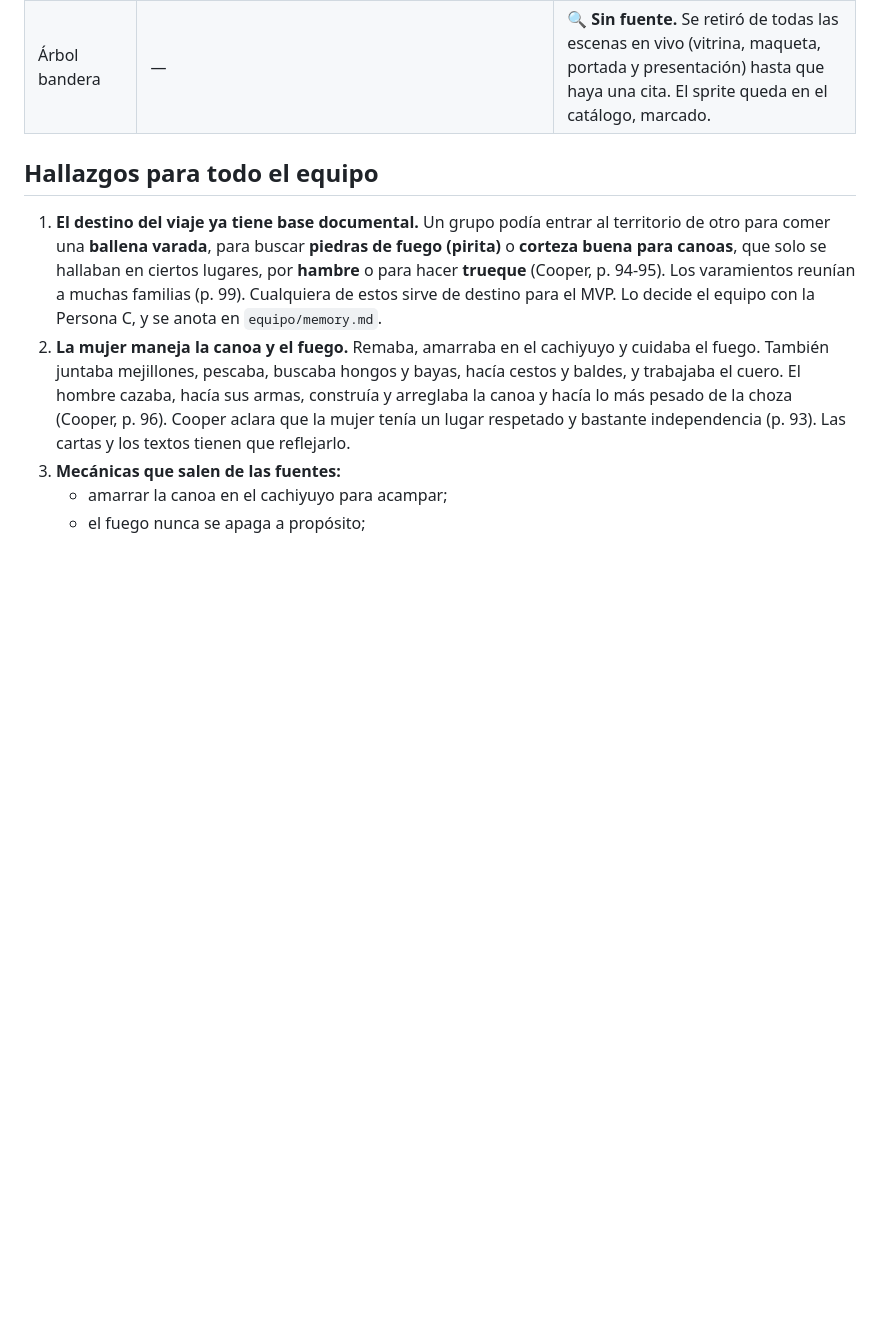
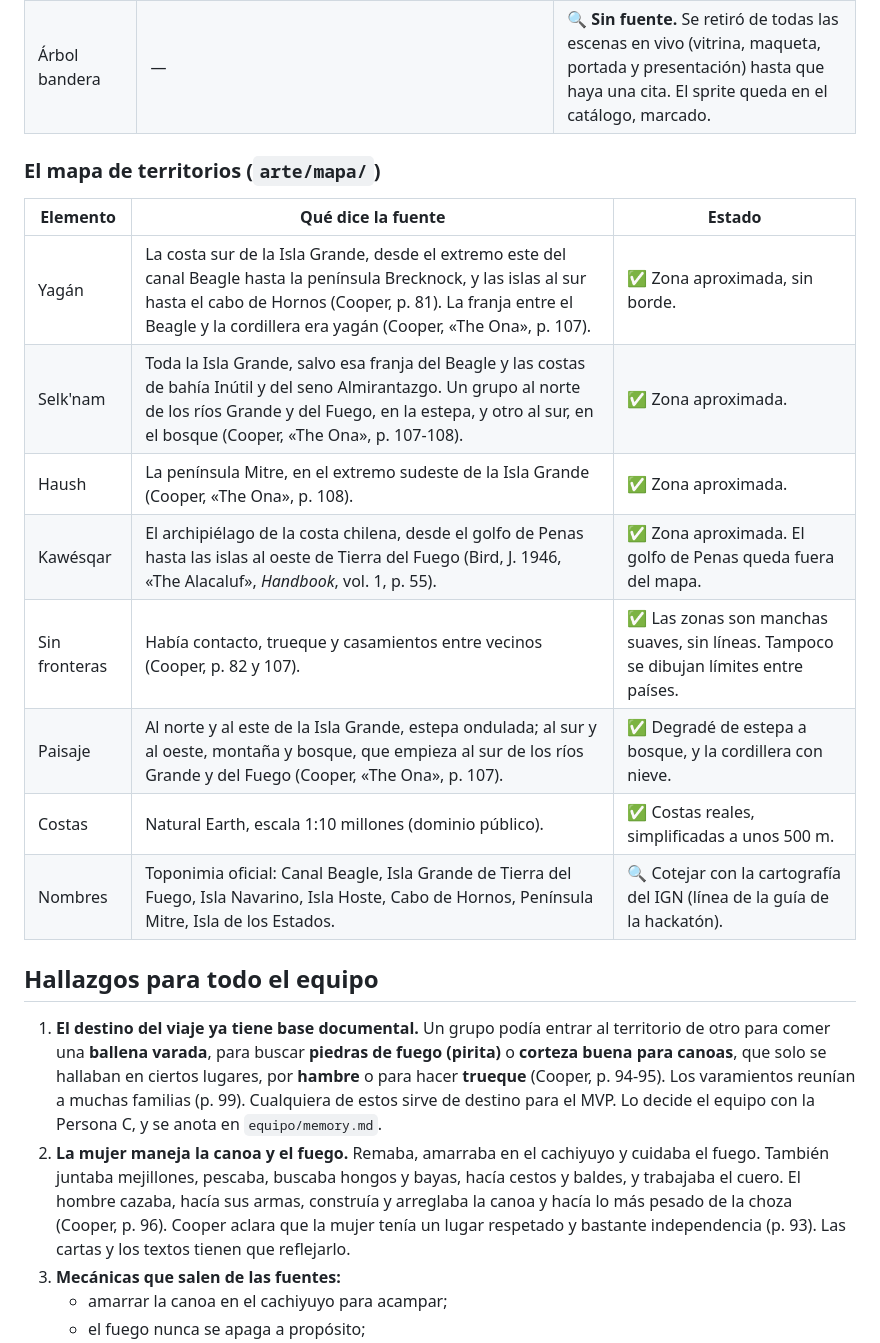
Before and after one commit to Facunique/Tierra-de-los-Humos, a Markdown page: docs/05-rigor-historico.md, the part around the change. Rendered like a GitHub page; blank space fills up the shorter version.

```diff
--- a/docs/05-rigor-historico.md
+++ b/docs/05-rigor-historico.md
@@ -128,6 +128,19 @@ También comían los **hongos que crecen en los árboles** (no los del suelo) y
 | Turbales | Pantanos de musgo que retienen agua como una esponja (Spears, p. 149, sobre la Isla de los Estados). | ✅ |
 | Árbol bandera | — | 🔍 **Sin fuente.** Se retiró de todas las escenas en vivo (vitrina, maqueta, portada y presentación) hasta que haya una cita. El sprite queda en el catálogo, marcado. |
 
+### El mapa de territorios (`arte/mapa/`)
+
+| Elemento | Qué dice la fuente | Estado |
+|---|---|---|
+| Yagán | La costa sur de la Isla Grande, desde el extremo este del canal Beagle hasta la península Brecknock, y las islas al sur hasta el cabo de Hornos (Cooper, p. 81). La franja entre el Beagle y la cordillera era yagán (Cooper, «The Ona», p. 107). | ✅ Zona aproximada, sin borde. |
+| Selk'nam | Toda la Isla Grande, salvo esa franja del Beagle y las costas de bahía Inútil y del seno Almirantazgo. Un grupo al norte de los ríos Grande y del Fuego, en la estepa, y otro al sur, en el bosque (Cooper, «The Ona», p. 107-108). | ✅ Zona aproximada. |
+| Haush | La península Mitre, en el extremo sudeste de la Isla Grande (Cooper, «The Ona», p. 108). | ✅ Zona aproximada. |
+| Kawésqar | El archipiélago de la costa chilena, desde el golfo de Penas hasta las islas al oeste de Tierra del Fuego (Bird, J. 1946, «The Alacaluf», *Handbook*, vol. 1, p. 55). | ✅ Zona aproximada. El golfo de Penas queda fuera del mapa. |
+| Sin fronteras | Había contacto, trueque y casamientos entre vecinos (Cooper, p. 82 y 107). | ✅ Las zonas son manchas suaves, sin líneas. Tampoco se dibujan límites entre países. |
+| Paisaje | Al norte y al este de la Isla Grande, estepa ondulada; al sur y al oeste, montaña y bosque, que empieza al sur de los ríos Grande y del Fuego (Cooper, «The Ona», p. 107). | ✅ Degradé de estepa a bosque, y la cordillera con nieve. |
+| Costas | Natural Earth, escala 1:10 millones (dominio público). | ✅ Costas reales, simplificadas a unos 500 m. |
+| Nombres | Toponimia oficial: Canal Beagle, Isla Grande de Tierra del Fuego, Isla Navarino, Isla Hoste, Cabo de Hornos, Península Mitre, Isla de los Estados. | 🔍 Cotejar con la cartografía del IGN (línea de la guía de la hackatón). |
+
 ## Hallazgos para todo el equipo
 
 1. **El destino del viaje ya tiene base documental.** Un grupo podía entrar al territorio de otro para comer una **ballena varada**, para buscar **piedras de fuego (pirita)** o **corteza buena para canoas**, que solo se hallaban en ciertos lugares, por **hambre** o para hacer **trueque** (Cooper, p. 94-95). Los varamientos reunían a muchas familias (p. 99). Cualquiera de estos sirve de destino para el MVP. Lo decide el equipo con la Persona C, y se anota en `equipo/memory.md`.
```
Also changed, not shown: README.md (+2 -0 lines), docs/04-direccion-de-arte.md (+5 -0 lines), docs/img/mapa-territorios.jpg (added), 6 other files.
